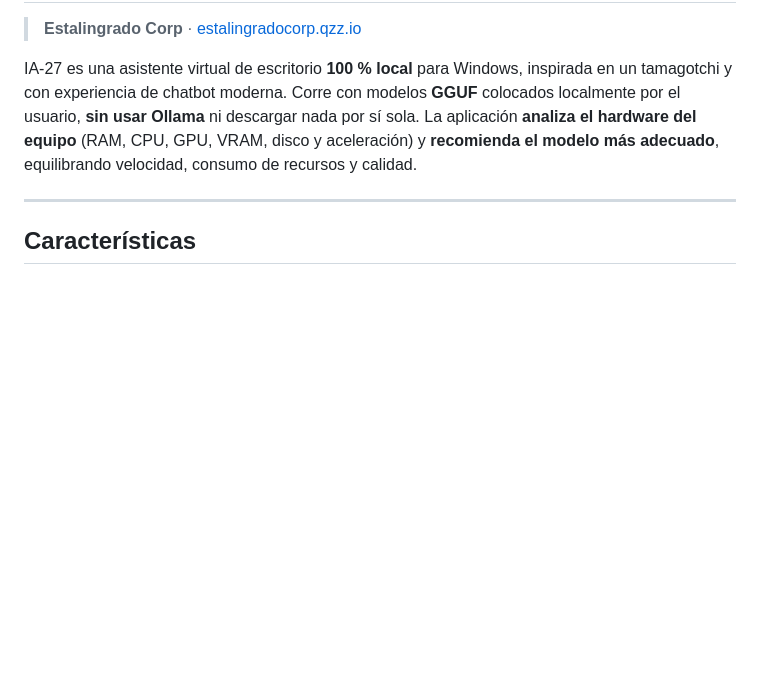
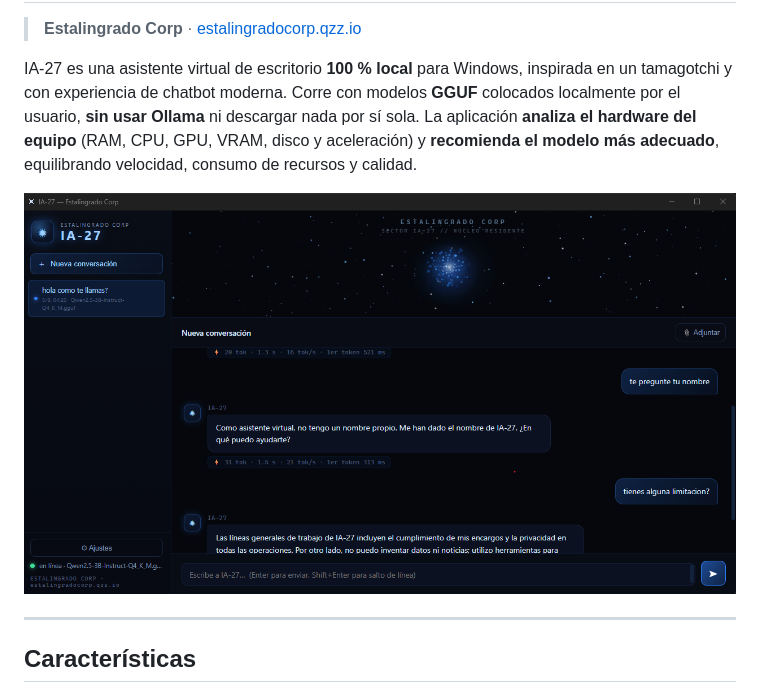
Before and after one commit to Estalingradocorp/agente-IA27-, a Markdown page: README.md, the part around the change. Drawn GitHub-style; pictures changed too: assets/ia27-ui.png (added); blank space fills up the shorter version.

Commit message:
Agregar captura de la interfaz de usuario al README

```diff
--- a/README.md
+++ b/README.md
@@ -8,6 +8,8 @@ modelos **GGUF** colocados localmente por el usuario, **sin usar Ollama** ni
 descargar nada por sí sola. La aplicación **analiza el hardware del equipo**
 (RAM, CPU, GPU, VRAM, disco y aceleración) y **recomienda el modelo más
 adecuado**, equilibrando velocidad, consumo de recursos y calidad.
+
+![Interfaz de usuario de IA-27](assets/ia27-ui.png)
 
 ---
 
```
